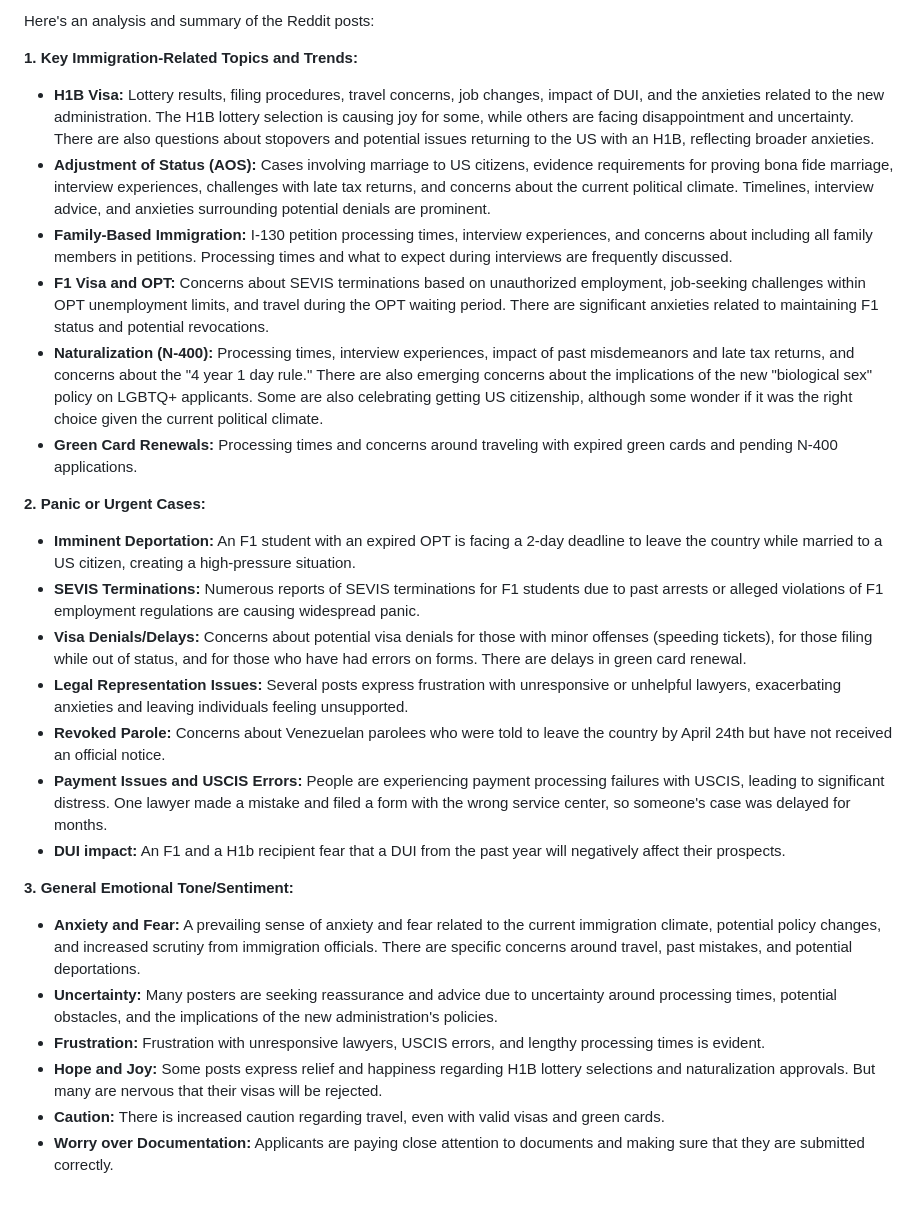
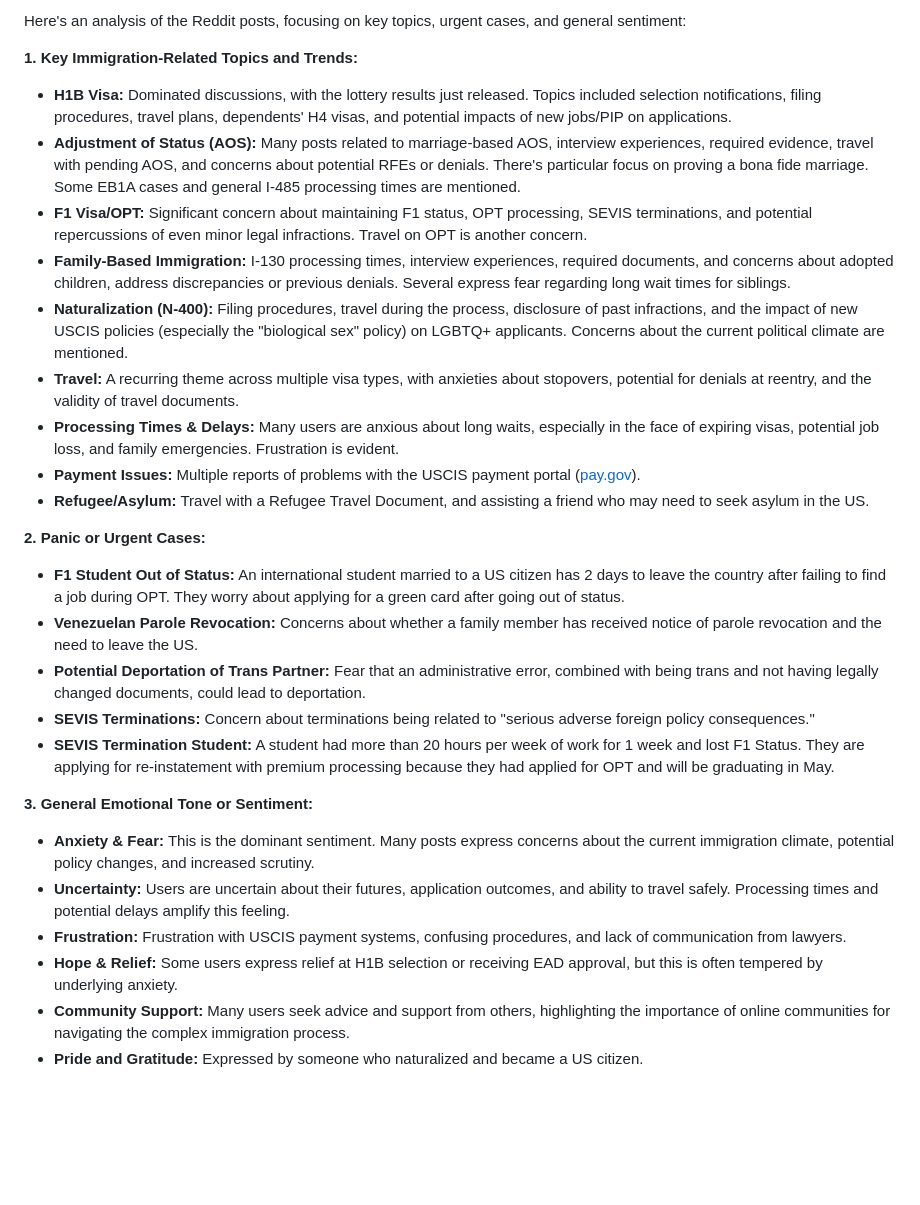
Before and after one commit to weiaiwayne/reddit-immigration-dashboard, a Markdown page: docs/gemini_analysis_20250404.md, the part around the change. GitHub-like rendering; blank space fills up the shorter version.

Commit message:
Upload Gemini Analysis

```diff
--- a/docs/gemini_analysis_20250404.md
+++ b/docs/gemini_analysis_20250404.md
@@ -1,29 +1,30 @@
-Here's an analysis and summary of the Reddit posts:
+Here's an analysis of the Reddit posts, focusing on key topics, urgent cases, and general sentiment:
 
 **1. Key Immigration-Related Topics and Trends:**
 
-*   **H1B Visa:** Lottery results, filing procedures, travel concerns, job changes, impact of DUI, and the anxieties related to the new administration. The H1B lottery selection is causing joy for some, while others are facing disappointment and uncertainty. There are also questions about stopovers and potential issues returning to the US with an H1B, reflecting broader anxieties.
-*   **Adjustment of Status (AOS):** Cases involving marriage to US citizens, evidence requirements for proving bona fide marriage, interview experiences, challenges with late tax returns, and concerns about the current political climate. Timelines, interview advice, and anxieties surrounding potential denials are prominent.
-*   **Family-Based Immigration:** I-130 petition processing times, interview experiences, and concerns about including all family members in petitions. Processing times and what to expect during interviews are frequently discussed.
-*   **F1 Visa and OPT:** Concerns about SEVIS terminations based on unauthorized employment, job-seeking challenges within OPT unemployment limits, and travel during the OPT waiting period. There are significant anxieties related to maintaining F1 status and potential revocations.
-*   **Naturalization (N-400):** Processing times, interview experiences, impact of past misdemeanors and late tax returns, and concerns about the "4 year 1 day rule." There are also emerging concerns about the implications of the new "biological sex" policy on LGBTQ+ applicants. Some are also celebrating getting US citizenship, although some wonder if it was the right choice given the current political climate.
-*   **Green Card Renewals:** Processing times and concerns around traveling with expired green cards and pending N-400 applications.
+*   **H1B Visa:** Dominated discussions, with the lottery results just released. Topics included selection notifications, filing procedures, travel plans, dependents' H4 visas, and potential impacts of new jobs/PIP on applications.
+*   **Adjustment of Status (AOS):** Many posts related to marriage-based AOS, interview experiences, required evidence, travel with pending AOS, and concerns about potential RFEs or denials. There's particular focus on proving a bona fide marriage. Some EB1A cases and general I-485 processing times are mentioned.
+*   **F1 Visa/OPT:** Significant concern about maintaining F1 status, OPT processing, SEVIS terminations, and potential repercussions of even minor legal infractions. Travel on OPT is another concern.
+*   **Family-Based Immigration:** I-130 processing times, interview experiences, required documents, and concerns about adopted children, address discrepancies or previous denials. Several express fear regarding long wait times for siblings.
+*   **Naturalization (N-400):** Filing procedures, travel during the process, disclosure of past infractions, and the impact of new USCIS policies (especially the "biological sex" policy) on LGBTQ+ applicants. Concerns about the current political climate are mentioned.
+*   **Travel:** A recurring theme across multiple visa types, with anxieties about stopovers, potential for denials at reentry, and the validity of travel documents.
+*   **Processing Times & Delays:** Many users are anxious about long waits, especially in the face of expiring visas, potential job loss, and family emergencies. Frustration is evident.
+*   **Payment Issues:** Multiple reports of problems with the USCIS payment portal ([pay.gov](http://pay.gov)).
+*   **Refugee/Asylum:** Travel with a Refugee Travel Document, and assisting a friend who may need to seek asylum in the US.
 
 **2. Panic or Urgent Cases:**
 
-*   **Imminent Deportation:** An F1 student with an expired OPT is facing a 2-day deadline to leave the country while married to a US citizen, creating a high-pressure situation.
-*   **SEVIS Terminations:** Numerous reports of SEVIS terminations for F1 students due to past arrests or alleged violations of F1 employment regulations are causing widespread panic.
-*   **Visa Denials/Delays:** Concerns about potential visa denials for those with minor offenses (speeding tickets), for those filing while out of status, and for those who have had errors on forms. There are delays in green card renewal.
-*   **Legal Representation Issues:** Several posts express frustration with unresponsive or unhelpful lawyers, exacerbating anxieties and leaving individuals feeling unsupported.
-*   **Revoked Parole:** Concerns about Venezuelan parolees who were told to leave the country by April 24th but have not received an official notice.
-*   **Payment Issues and USCIS Errors:** People are experiencing payment processing failures with USCIS, leading to significant distress. One lawyer made a mistake and filed a form with the wrong service center, so someone's case was delayed for months.
-*  **DUI impact:** An F1 and a H1b recipient fear that a DUI from the past year will negatively affect their prospects.
+*   **F1 Student Out of Status:** An international student married to a US citizen has 2 days to leave the country after failing to find a job during OPT. They worry about applying for a green card after going out of status.
+*   **Venezuelan Parole Revocation:** Concerns about whether a family member has received notice of parole revocation and the need to leave the US.
+*   **Potential Deportation of Trans Partner:** Fear that an administrative error, combined with being trans and not having legally changed documents, could lead to deportation.
+*   **SEVIS Terminations:** Concern about terminations being related to "serious adverse foreign policy consequences."
+*   **SEVIS Termination Student:** A student had more than 20 hours per week of work for 1 week and lost F1 Status. They are applying for re-instatement with premium processing because they had applied for OPT and will be graduating in May.
 
-**3. General Emotional Tone/Sentiment:**
+**3. General Emotional Tone or Sentiment:**
 
-*   **Anxiety and Fear:** A prevailing sense of anxiety and fear related to the current immigration climate, potential policy changes, and increased scrutiny from immigration officials. There are specific concerns around travel, past mistakes, and potential deportations.
-*   **Uncertainty:** Many posters are seeking reassurance and advice due to uncertainty around processing times, potential obstacles, and the implications of the new administration's policies.
-*   **Frustration:** Frustration with unresponsive lawyers, USCIS errors, and lengthy processing times is evident.
-*   **Hope and Joy:** Some posts express relief and happiness regarding H1B lottery selections and naturalization approvals. But many are nervous that their visas will be rejected.
-*   **Caution:** There is increased caution regarding travel, even with valid visas and green cards.
-*   **Worry over Documentation:** Applicants are paying close attention to documents and making sure that they are submitted correctly.
+*   **Anxiety & Fear:** This is the dominant sentiment. Many posts express concerns about the current immigration climate, potential policy changes, and increased scrutiny.
+*   **Uncertainty:** Users are uncertain about their futures, application outcomes, and ability to travel safely. Processing times and potential delays amplify this feeling.
+*   **Frustration:** Frustration with USCIS payment systems, confusing procedures, and lack of communication from lawyers.
+*   **Hope & Relief:** Some users express relief at H1B selection or receiving EAD approval, but this is often tempered by underlying anxiety.
+*   **Community Support:** Many users seek advice and support from others, highlighting the importance of online communities for navigating the complex immigration process.
+*   **Pride and Gratitude:** Expressed by someone who naturalized and became a US citizen.
```
